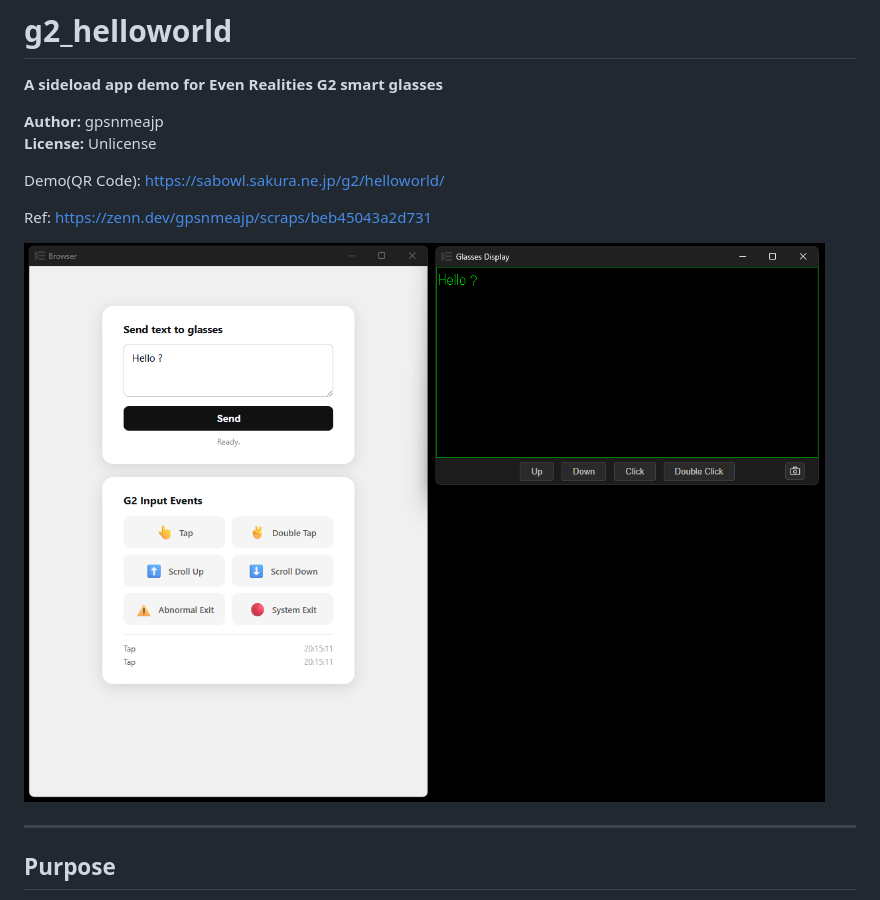
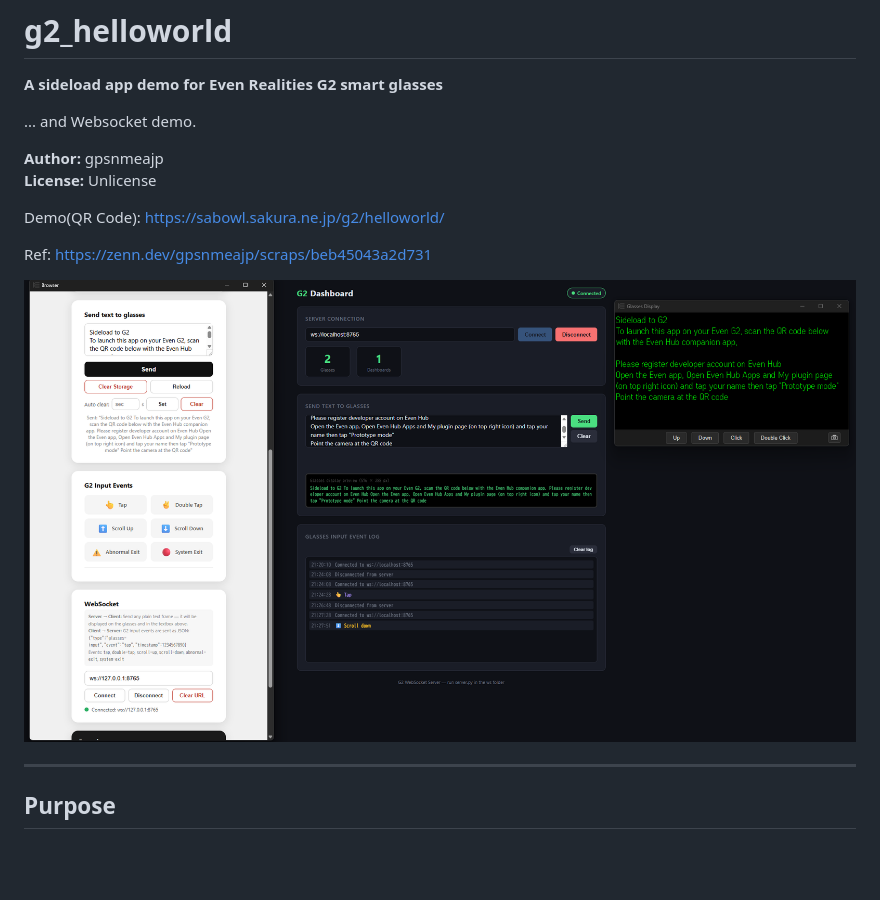
Before and after one commit to gpsnmeajp/g2_helloworld, a Markdown page: README.md, the part around the change. Drawn GitHub-style; pictures changed too: image.png; blank space fills up the shorter version.

Commit message:
feat: Update README to include WebSocket demo information and modify image

```diff
--- a/README.md
+++ b/README.md
@@ -1,6 +1,8 @@
 # g2_helloworld
 
 **A sideload app demo for Even Realities G2 smart glasses**
+
+... and Websocket demo.
 
 **Author:** gpsnmeajp
 **License:** Unlicense
```
